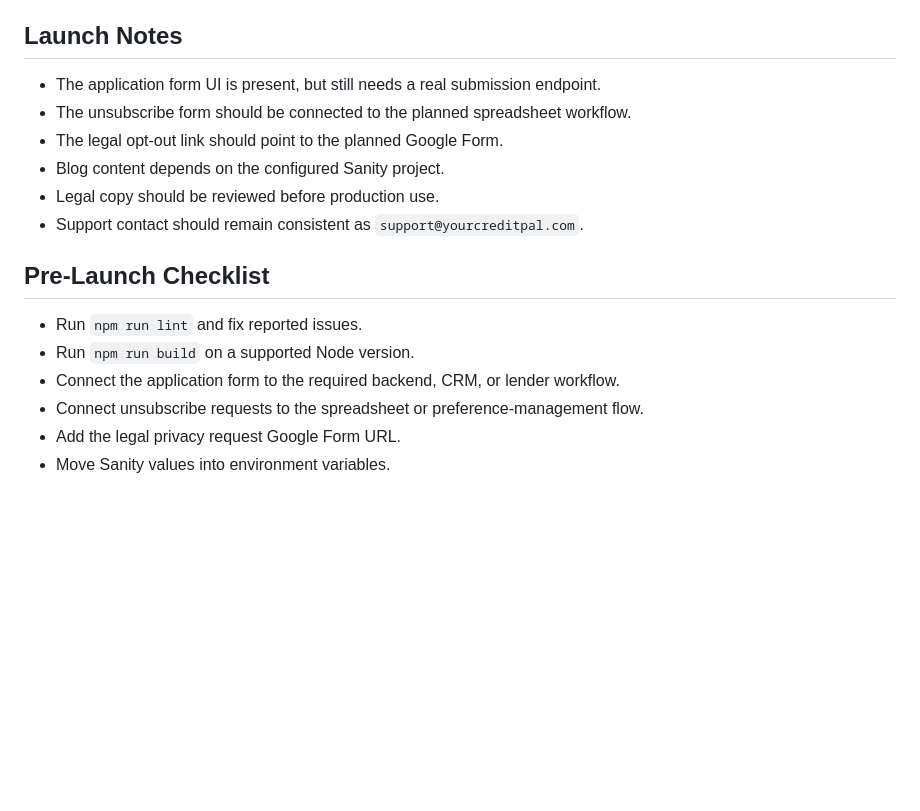
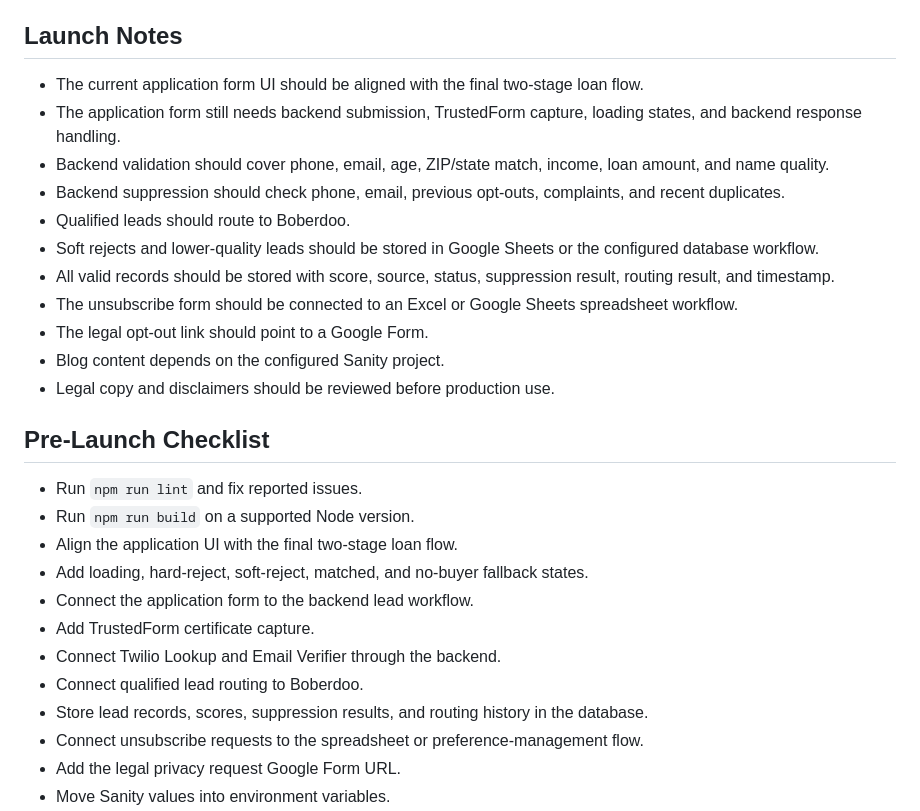
Before and after one commit to EnStead/yourcreditpal, a Markdown page: README.md, the part around one of its changes. GitHub-like rendering; blank space fills up the shorter version.

```diff
--- a/README.md
+++ b/README.md
@@ -158,18 +252,29 @@ The redirect keeps React Router pages working after deployment.
 
 ## Launch Notes
 
-- The application form UI is present, but still needs a real submission endpoint.
-- The unsubscribe form should be connected to the planned spreadsheet workflow.
-- The legal opt-out link should point to the planned Google Form.
+- The current application form UI should be aligned with the final two-stage loan flow.
+- The application form still needs backend submission, TrustedForm capture, loading states, and backend response handling.
+- Backend validation should cover phone, email, age, ZIP/state match, income, loan amount, and name quality.
+- Backend suppression should check phone, email, previous opt-outs, complaints, and recent duplicates.
+- Qualified leads should route to Boberdoo.
+- Soft rejects and lower-quality leads should be stored in Google Sheets or the configured database workflow.
+- All valid records should be stored with score, source, status, suppression result, routing result, and timestamp.
+- The unsubscribe form should be connected to an Excel or Google Sheets spreadsheet workflow.
+- The legal opt-out link should point to a Google Form.
 - Blog content depends on the configured Sanity project.
-- Legal copy should be reviewed before production use.
-- Support contact should remain consistent as `support@yourcreditpal.com`.
+- Legal copy and disclaimers should be reviewed before production use.
 
 ## Pre-Launch Checklist
 
 - Run `npm run lint` and fix reported issues.
 - Run `npm run build` on a supported Node version.
-- Connect the application form to the required backend, CRM, or lender workflow.
+- Align the application UI with the final two-stage loan flow.
+- Add loading, hard-reject, soft-reject, matched, and no-buyer fallback states.
+- Connect the application form to the backend lead workflow.
+- Add TrustedForm certificate capture.
+- Connect Twilio Lookup and Email Verifier through the backend.
+- Connect qualified lead routing to Boberdoo.
+- Store lead records, scores, suppression results, and routing history in the database.
 - Connect unsubscribe requests to the spreadsheet or preference-management flow.
 - Add the legal privacy request Google Form URL.
 - Move Sanity values into environment variables.
```
Also changed, not shown: other parts of README.md (+98 -4 lines).
